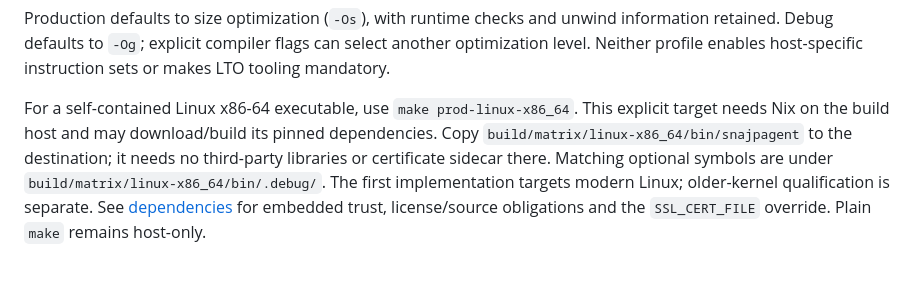
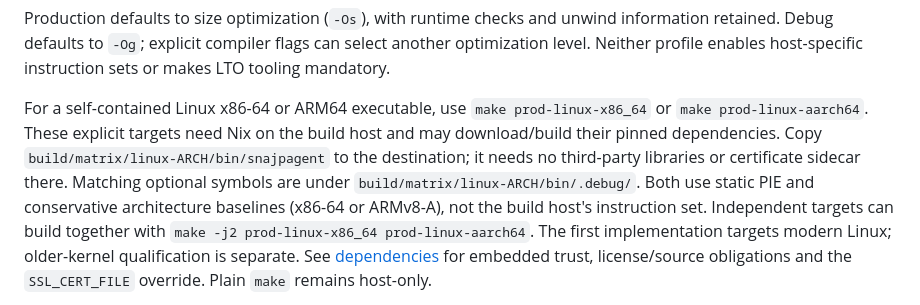
Before and after one commit to snajpa/snajpagent, a Markdown page: README.md, the part around the change. Drawn GitHub-style; blank space fills up the shorter version.

Commit message:
Document standalone Linux ARM64 build and shared recipe

```diff
--- a/README.md
+++ b/README.md
@@ -35,11 +35,15 @@ unwind information retained. Debug defaults to `-Og`; explicit compiler flags
 can select another optimization level. Neither profile enables host-specific
 instruction sets or makes LTO tooling mandatory.
 
-For a self-contained Linux x86-64 executable, use `make prod-linux-x86_64`.
-This explicit target needs Nix on the build host and may download/build its
-pinned dependencies. Copy `build/matrix/linux-x86_64/bin/snajpagent` to the
+For a self-contained Linux x86-64 or ARM64 executable, use
+`make prod-linux-x86_64` or `make prod-linux-aarch64`.
+These explicit targets need Nix on the build host and may download/build their
+pinned dependencies. Copy `build/matrix/linux-ARCH/bin/snajpagent` to the
 destination; it needs no third-party libraries or certificate sidecar there.
-Matching optional symbols are under `build/matrix/linux-x86_64/bin/.debug/`.
+Matching optional symbols are under `build/matrix/linux-ARCH/bin/.debug/`.
+Both use static PIE and conservative architecture baselines (x86-64 or ARMv8-A),
+not the build host's instruction set. Independent targets can build together
+with `make -j2 prod-linux-x86_64 prod-linux-aarch64`.
 The first implementation targets modern Linux; older-kernel qualification is
 separate. See [dependencies](DEPENDENCIES.md) for embedded trust, license/source
 obligations and the `SSL_CERT_FILE` override. Plain `make` remains host-only.
```
